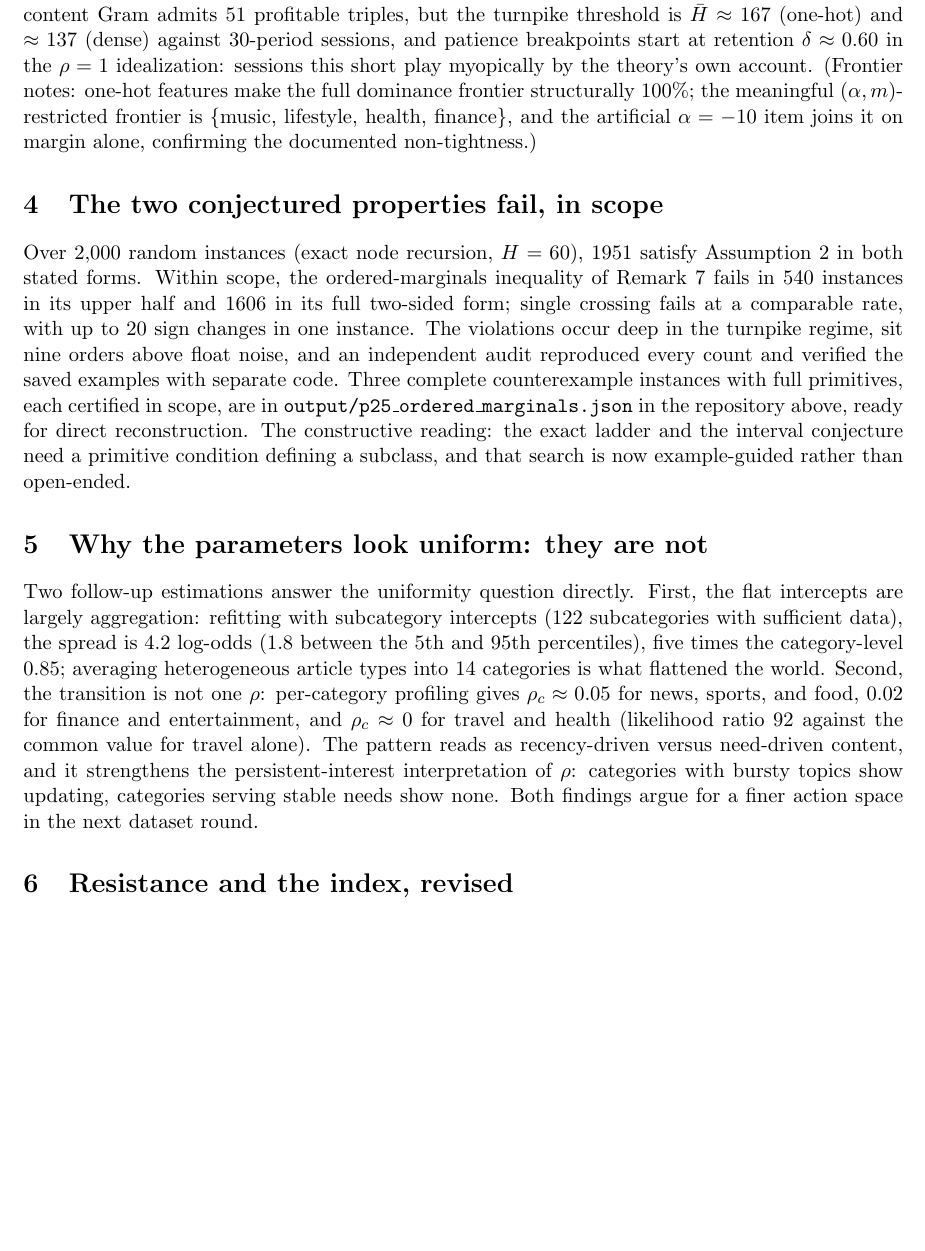
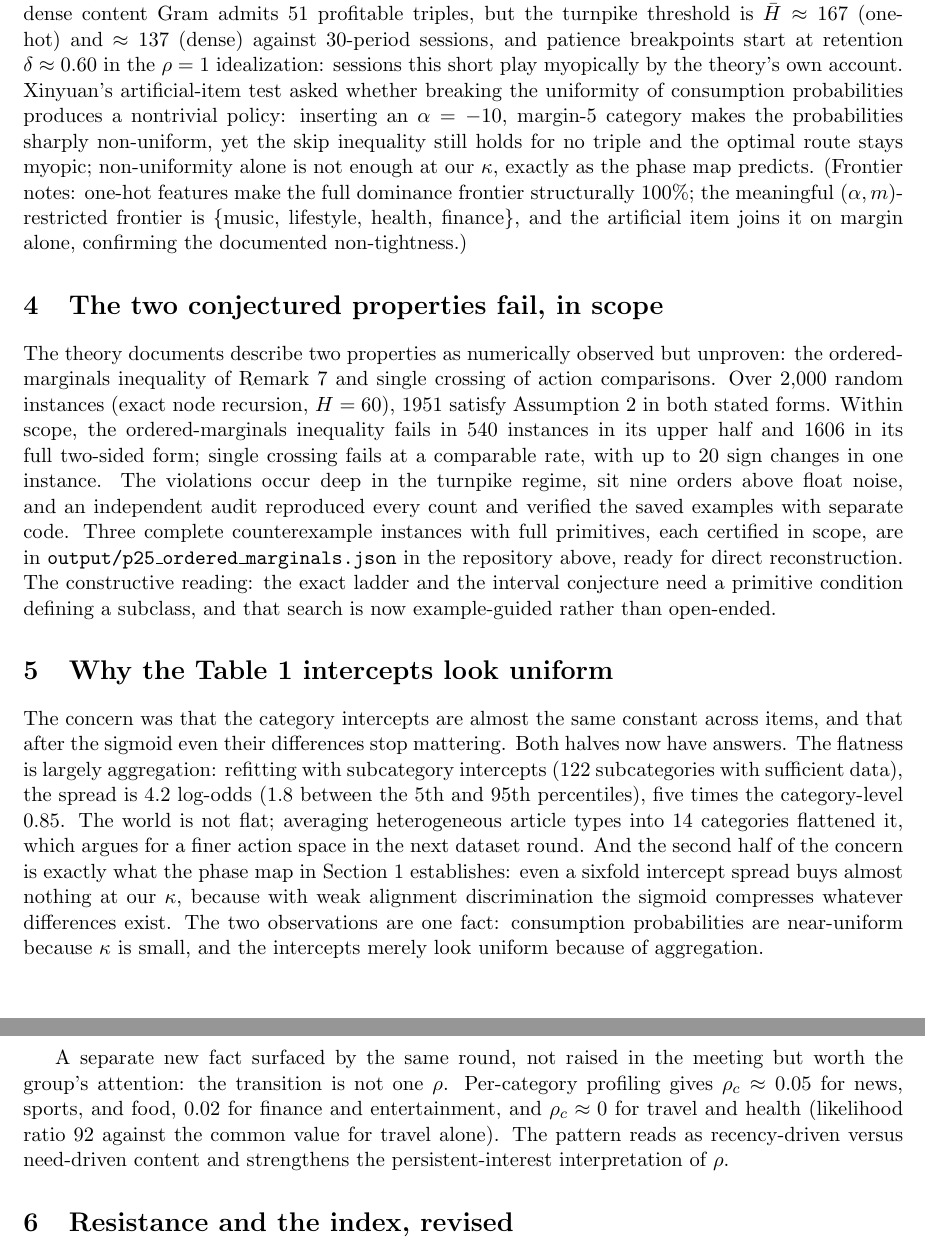
Before and after one commit to hosseinpiri/recommendation-systems, a LaTeX document (phase1_2_Aug2026/note_sept2.tex): part of page 2 of 3 before the commit and two parts of pages 2 and 3 of 3 after it, the two joined at a grey line, cut so that both start at the same text, the shorter picture padded with empty space. Compiled offline with pdfLaTeX.

Commit message:
Transcript fact-check applied: remove-alpha test run and reported, artificial-item test answered on the policy question, attributions to Meichun/Xinyuan, intro reframed (two meeting questions + two initiatives), Section 5 centered on Table 1 alpha uniformity
Co-Authored-By: Claude Fable 5 <noreply@anthropic.com>

```diff
--- a/phase1_2_Aug2026/note_sept2.tex
+++ b/phase1_2_Aug2026/note_sept2.tex
@@ -70,18 +83,27 @@ but the turnpike threshold is $\bar H\approx\gHbarOne$ (one-hot) and
 $\approx\gHbarDense$ (dense) against 30-period sessions, and patience
 breakpoints start at retention $\delta\approx\gBreakMin$ in the $\rho=1$
 idealization: sessions this short play myopically by the theory's own
-account. (Frontier notes: one-hot features make the full dominance frontier
-structurally 100\%; the meaningful $(\alpha,m)$-restricted frontier is
-\{\gFrontierAM\}, and the artificial $\alpha=-10$ item joins it on
-margin alone, confirming the documented non-tightness.)
+account. Xinyuan's artificial-item test asked whether breaking the uniformity
+of consumption probabilities produces a nontrivial policy: inserting an
+$\alpha=-10$, margin-5 category makes the probabilities sharply
+non-uniform, yet the skip inequality still holds for no triple and the
+optimal route stays myopic; non-uniformity alone is not enough at our
+$\kappa$, exactly as the phase map predicts. (Frontier notes: one-hot
+features make the full dominance frontier structurally 100\%; the
+meaningful $(\alpha,m)$-restricted frontier is \{\gFrontierAM\}, and
+the artificial item joins it on margin alone, confirming the documented
+non-tightness.)
 
 \section{The two conjectured properties fail, in scope}
 
-Over 2{,}000 random instances (exact node recursion, $H=60$),
+The theory documents describe two properties as numerically observed
+but unproven: the ordered-marginals inequality of Remark 7 and single
+crossing of action comparisons. Over 2{,}000 random instances (exact
+node recursion, $H=60$),
 \cxInScope\ satisfy Assumption 2 in both stated forms. Within scope, the
-ordered-marginals inequality of Remark 7 fails in \cxUpper\ instances in
-its upper half and \cxTwoSided\ in its full two-sided form; single
-crossing fails at a comparable rate, with up to \cxCrossMax\ sign changes
+ordered-marginals inequality fails in \cxUpper\ instances in its upper
+half and \cxTwoSided\ in its full two-sided form; single crossing fails
+at a comparable rate, with up to \cxCrossMax\ sign changes
 in one instance. The violations occur deep in the turnpike regime, sit
 nine orders above float noise, and an independent audit reproduced every
 count and verified the saved examples with separate code. Three complete
@@ -92,23 +114,32 @@ interval conjecture need a primitive condition defining a subclass, and
 that search is now example-guided rather than open-ended.
 
 
-\section{Why the parameters look uniform: they are not}
+\section{Why the Table 1 intercepts look uniform}
 
-Two follow-up estimations answer the uniformity question directly. First,
-the flat intercepts are largely aggregation: refitting with subcategory
-intercepts (\subN\ subcategories with sufficient data), the spread is
-\subSpread\ log-odds (\subPspread\ between the 5th and 95th percentiles),
-five times the category-level 0.85; averaging heterogeneous article types
-into 14 categories is what flattened the world. Second, the transition is
-not one $\rho$: per-category profiling gives $\rho_c\approx 0.05$ for
-news, sports, and food, 0.02 for finance and entertainment, and
-$\rho_c\approx 0$ for travel and health (likelihood ratio \rhoTravelLR\
+The concern was that the category intercepts are almost the same constant
+across items, and that after the sigmoid even their differences stop
+mattering. Both halves now have answers. The flatness is largely
+aggregation: refitting with subcategory intercepts (\subN\ subcategories
+with sufficient data), the spread is \subSpread\ log-odds (\subPspread\
+between the 5th and 95th percentiles), five times the category-level
+0.85. The world is not flat; averaging heterogeneous article types into
+14 categories flattened it, which argues for a finer action space in the
+next dataset round. And the second half of the concern is exactly what
+the phase map in Section 1 establishes: even a sixfold intercept spread
+buys almost nothing at our $\kappa$, because with weak alignment
+discrimination the sigmoid compresses whatever differences exist. The
+two observations are one fact: consumption probabilities are
+near-uniform because $\kappa$ is small, and the intercepts merely look
+uniform because of aggregation.
+
+A separate new fact surfaced by the same round, not raised in the
+meeting but worth the group's attention: the transition is not one
+$\rho$. Per-category profiling gives $\rho_c\approx0.05$ for news,
+sports, and food, 0.02 for finance and entertainment, and
+$\rho_c\approx0$ for travel and health (likelihood ratio \rhoTravelLR\
 against the common value for travel alone). The pattern reads as
-recency-driven versus need-driven content, and it strengthens the
-persistent-interest interpretation of $\rho$: categories with bursty
-topics show updating, categories serving stable needs show none. Both
-findings argue for a finer action space in the next dataset round.
-
+recency-driven versus need-driven content and strengthens the
+persistent-interest interpretation of $\rho$.
 
 \section{Resistance and the index, revised}
 
```
Also changed, not shown: phase1_2_Aug2026/note_sept2.pdf, phase1_2_Aug2026/note_sept2.tex (29 more changed lines), 1 other file.
